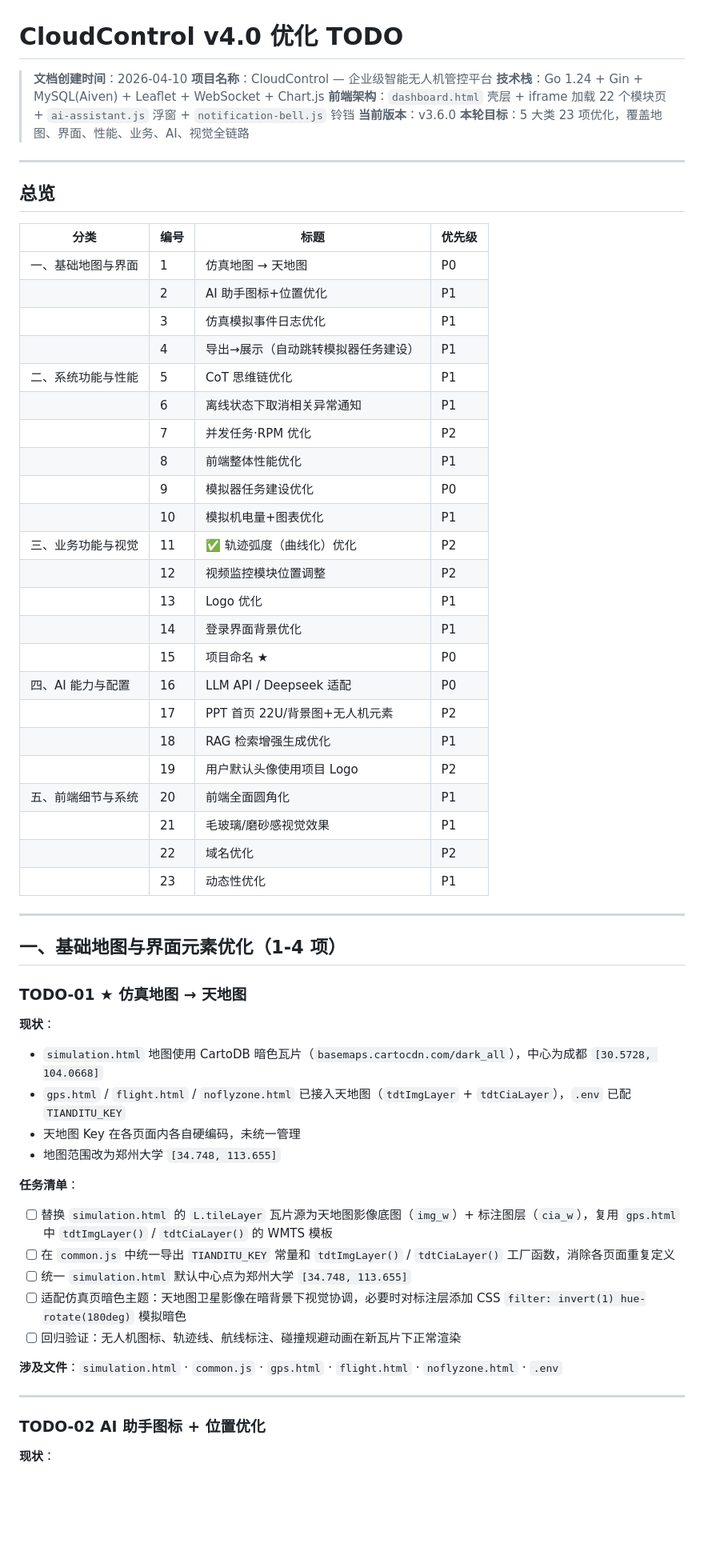
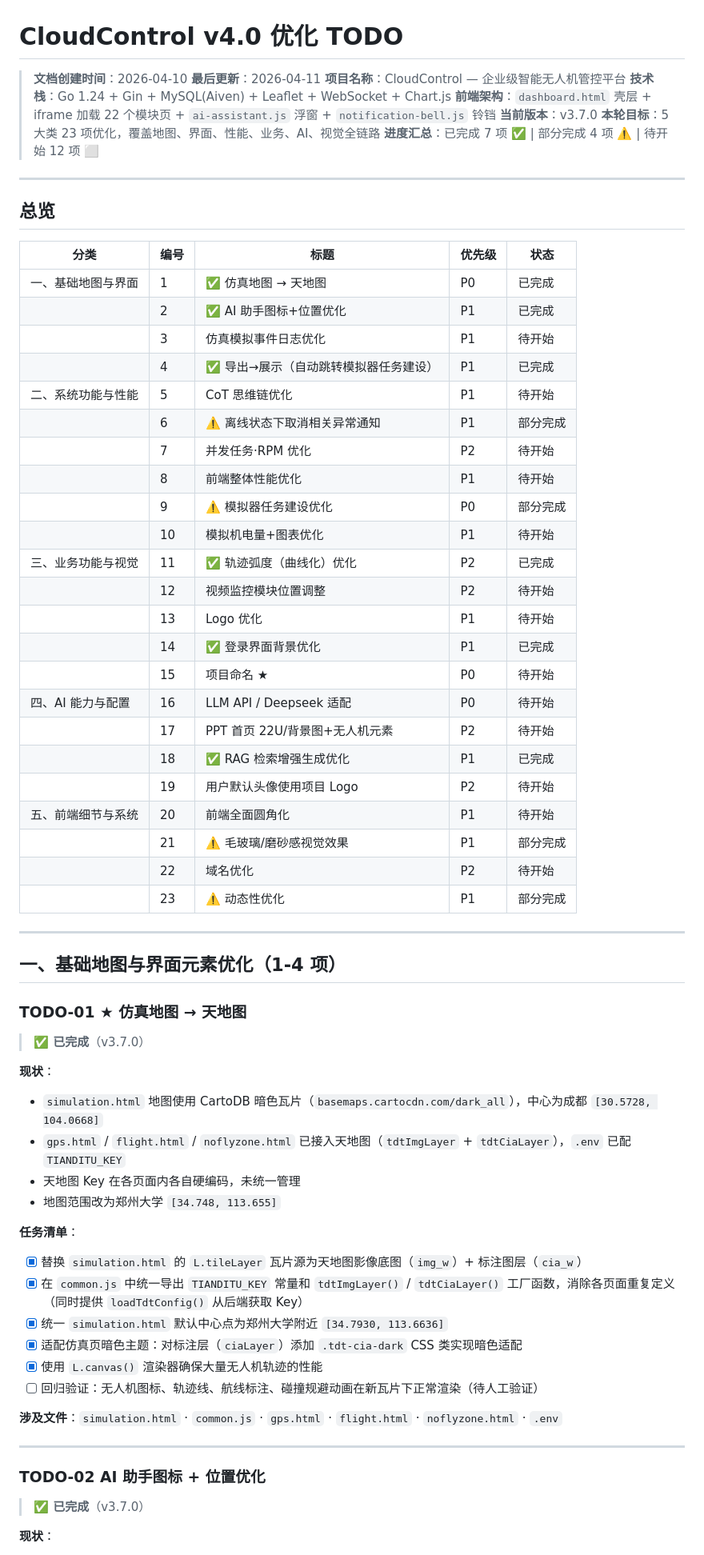
Before and after one commit to wsx-oss/yyzk, a Markdown page: TODO_v4.md, the part around one of its changes. Shown at 80% size. Rendered like a GitHub page; blank space fills up the shorter version.

```diff
--- a/TODO_v4.md
+++ b/TODO_v4.md
@@ -1,47 +1,51 @@
 # CloudControl v4.0 优化 TODO
 
 > **文档创建时间**：2026-04-10
+> **最后更新**：2026-04-11
 > **项目名称**：CloudControl — 企业级智能无人机管控平台
 > **技术栈**：Go 1.24 + Gin + MySQL(Aiven) + Leaflet + WebSocket + Chart.js
 > **前端架构**：`dashboard.html` 壳层 + iframe 加载 22 个模块页 + `ai-assistant.js` 浮窗 + `notification-bell.js` 铃铛
-> **当前版本**：v3.6.0
+> **当前版本**：v3.7.0
 > **本轮目标**：5 大类 23 项优化，覆盖地图、界面、性能、业务、AI、视觉全链路
+> **进度汇总**：已完成 7 项 ✅ | 部分完成 4 项 ⚠️ | 待开始 12 项 ⬜
 
 ---
 
 ## 总览
 
-| 分类               | 编号 | 标题                                 | 优先级 |
-| ------------------ | ---- | ------------------------------------ | ------ |
-| 一、基础地图与界面 | 1    | 仿真地图 → 天地图                   | P0     |
-|                    | 2    | AI 助手图标+位置优化                 | P1     |
-|                    | 3    | 仿真模拟事件日志优化                 | P1     |
-|                    | 4    | 导出→展示（自动跳转模拟器任务建设） | P1     |
-| 二、系统功能与性能 | 5    | CoT 思维链优化                       | P1     |
-|                    | 6    | 离线状态下取消相关异常通知           | P1     |
-|                    | 7    | 并发任务·RPM 优化                   | P2     |
-|                    | 8    | 前端整体性能优化                     | P1     |
-|                    | 9    | 模拟器任务建设优化                   | P0     |
-|                    | 10   | 模拟机电量+图表优化                  | P1     |
-| 三、业务功能与视觉 | 11   | ✅ 轨迹弧度（曲线化）优化               | P2     |
-|                    | 12   | 视频监控模块位置调整                 | P2     |
-|                    | 13   | Logo 优化                            | P1     |
-|                    | 14   | 登录界面背景优化                     | P1     |
-|                    | 15   | 项目命名 ★                          | P0     |
-| 四、AI 能力与配置  | 16   | LLM API / Deepseek 适配              | P0     |
-|                    | 17   | PPT 首页 22U/背景图+无人机元素       | P2     |
-|                    | 18   | RAG 检索增强生成优化                 | P1     |
-|                    | 19   | 用户默认头像使用项目 Logo            | P2     |
-| 五、前端细节与系统 | 20   | 前端全面圆角化                       | P1     |
-|                    | 21   | 毛玻璃/磨砂感视觉效果                | P1     |
-|                    | 22   | 域名优化                             | P2     |
-|                    | 23   | 动态性优化                           | P1     |
+| 分类               | 编号 | 标题                                 | 优先级 | 状态 |
+| ------------------ | ---- | ------------------------------------ | ------ | ---- |
+| 一、基础地图与界面 | 1    | ✅ 仿真地图 → 天地图                | P0     | 已完成 |
+|                    | 2    | ✅ AI 助手图标+位置优化              | P1     | 已完成 |
+|                    | 3    | 仿真模拟事件日志优化                 | P1     | 待开始 |
+|                    | 4    | ✅ 导出→展示（自动跳转模拟器任务建设）| P1   | 已完成 |
+| 二、系统功能与性能 | 5    | CoT 思维链优化                       | P1     | 待开始 |
+|                    | 6    | ⚠️ 离线状态下取消相关异常通知        | P1     | 部分完成 |
+|                    | 7    | 并发任务·RPM 优化                   | P2     | 待开始 |
+|                    | 8    | 前端整体性能优化                     | P1     | 待开始 |
+|                    | 9    | ⚠️ 模拟器任务建设优化               | P0     | 部分完成 |
+|                    | 10   | 模拟机电量+图表优化                  | P1     | 待开始 |
+| 三、业务功能与视觉 | 11   | ✅ 轨迹弧度（曲线化）优化            | P2     | 已完成 |
+|                    | 12   | 视频监控模块位置调整                 | P2     | 待开始 |
+|                    | 13   | Logo 优化                            | P1     | 待开始 |
+|                    | 14   | ✅ 登录界面背景优化                  | P1     | 已完成 |
+|                    | 15   | 项目命名 ★                          | P0     | 待开始 |
+| 四、AI 能力与配置  | 16   | LLM API / Deepseek 适配              | P0     | 待开始 |
+|                    | 17   | PPT 首页 22U/背景图+无人机元素       | P2     | 待开始 |
+|                    | 18   | ✅ RAG 检索增强生成优化              | P1     | 已完成 |
+|                    | 19   | 用户默认头像使用项目 Logo            | P2     | 待开始 |
+| 五、前端细节与系统 | 20   | 前端全面圆角化                       | P1     | 待开始 |
+|                    | 21   | ⚠️ 毛玻璃/磨砂感视觉效果            | P1     | 部分完成 |
+|                    | 22   | 域名优化                             | P2     | 待开始 |
+|                    | 23   | ⚠️ 动态性优化                       | P1     | 部分完成 |
 
 ---
 
 ## 一、基础地图与界面元素优化（1-4 项）
 
 ### TODO-01 ★ 仿真地图 → 天地图
+
+> **✅ 已完成**（v3.7.0）
 
 **现状**：
 
@@ -52,11 +56,12 @@
 
 **任务清单**：
 
-- [ ] 替换 `simulation.html` 的 `L.tileLayer` 瓦片源为天地图影像底图（`img_w`）+ 标注图层（`cia_w`），复用 `gps.html` 中 `tdtImgLayer()` / `tdtCiaLayer()` 的 WMTS 模板
-- [ ] 在 `common.js` 中统一导出 `TIANDITU_KEY` 常量和 `tdtImgLayer()` / `tdtCiaLayer()` 工厂函数，消除各页面重复定义
-- [ ] 统一 `simulation.html` 默认中心点为郑州大学 `[34.748, 113.655]`
-- [ ] 适配仿真页暗色主题：天地图卫星影像在暗背景下视觉协调，必要时对标注层添加 CSS `filter: invert(1) hue-rotate(180deg)` 模拟暗色
-- [ ] 回归验证：无人机图标、轨迹线、航线标注、碰撞规避动画在新瓦片下正常渲染
+- [x] 替换 `simulation.html` 的 `L.tileLayer` 瓦片源为天地图影像底图（`img_w`）+ 标注图层（`cia_w`）
+- [x] 在 `common.js` 中统一导出 `TIANDITU_KEY` 常量和 `tdtImgLayer()` / `tdtCiaLayer()` 工厂函数，消除各页面重复定义（同时提供 `loadTdtConfig()` 从后端获取 Key）
+- [x] 统一 `simulation.html` 默认中心点为郑州大学附近 `[34.7930, 113.6636]`
+- [x] 适配仿真页暗色主题：对标注层（`ciaLayer`）添加 `.tdt-cia-dark` CSS 类实现暗色适配
+- [x] 使用 `L.canvas()` 渲染器确保大量无人机轨迹的性能
+- [ ] 回归验证：无人机图标、轨迹线、航线标注、碰撞规避动画在新瓦片下正常渲染（待人工验证）
 
 **涉及文件**：`simulation.html` · `common.js` · `gps.html` · `flight.html` · `noflyzone.html` · `.env`
 
@@ -64,6 +69,8 @@
 
 ### TODO-02 AI 助手图标 + 位置优化
 
+> **✅ 已完成**（v3.7.0）
+
 **现状**：
 
 - `ai-assistant.js` 注入右下角 56×56px 圆形 FAB 按钮（`#ai-fab`），`bottom:28px; right:28px`
```
Also changed, not shown: other parts of TODO_v4.md (+109 -141 lines).
